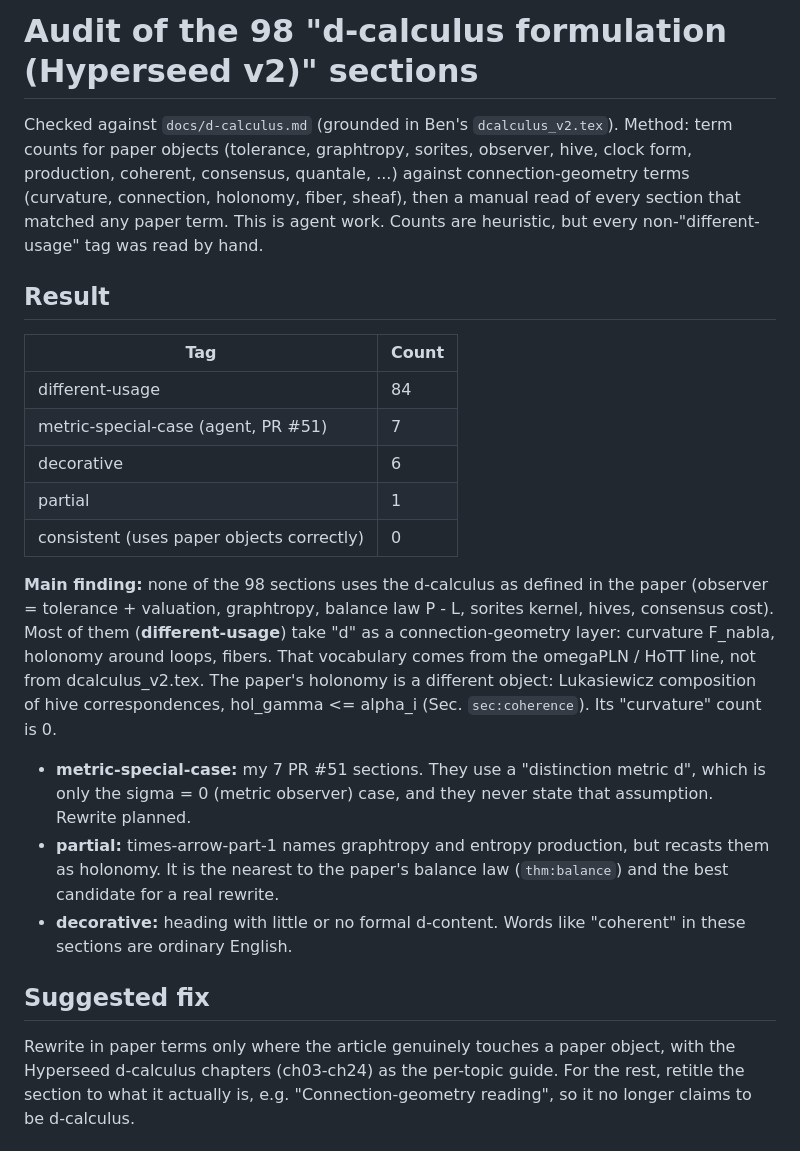
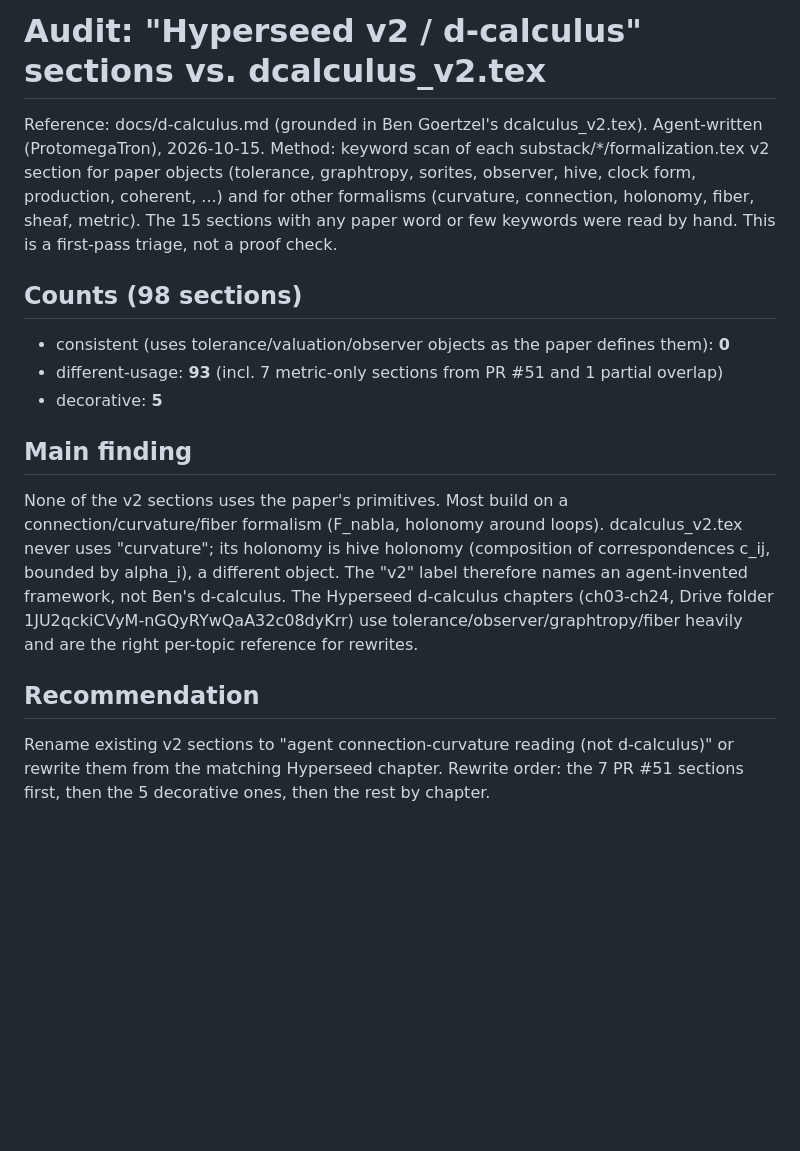
Before and after one commit to bgoertzel-sing/hyperseed-formalizations, a Markdown page: docs/dcalc-audit.md, the part around one of its changes. Drawn GitHub-style; blank space fills up the shorter version.

Commit message:
Add docs/dcalc-audit.md: triage of 98 v2 sections against dcalculus_v2.tex

```diff
--- a/docs/dcalc-audit.md
+++ b/docs/dcalc-audit.md
@@ -1,44 +1,16 @@
-# Audit of the 98 "d-calculus formulation (Hyperseed v2)" sections
+# Audit: "Hyperseed v2 / d-calculus" sections vs. dcalculus_v2.tex
 
-Checked against `docs/d-calculus.md` (grounded in Ben's `dcalculus_v2.tex`).
-Method: term counts for paper objects (tolerance, graphtropy, sorites, observer,
-hive, clock form, production, coherent, consensus, quantale, ...) against
-connection-geometry terms (curvature, connection, holonomy, fiber, sheaf), then
-a manual read of every section that matched any paper term. This is agent work.
-Counts are heuristic, but every non-"different-usage" tag was read by hand.
+Reference: docs/d-calculus.md (grounded in Ben Goertzel's dcalculus_v2.tex). Agent-written (ProtomegaTron), 2026-10-15.
+Method: keyword scan of each substack/*/formalization.tex v2 section for paper objects (tolerance, graphtropy, sorites, observer, hive, clock form, production, coherent, ...) and for other formalisms (curvature, connection, holonomy, fiber, sheaf, metric). The 15 sections with any paper word or few keywords were read by hand. This is a first-pass triage, not a proof check.
 
-## Result
+## Counts (98 sections)
+- consistent (uses tolerance/valuation/observer objects as the paper defines them): **0**
+- different-usage: **93** (incl. 7 metric-only sections from PR #51 and 1 partial overlap)
+- decorative: **5**
 
-| Tag | Count |
-|---|---|
-| different-usage | 84 |
-| metric-special-case (agent, PR #51) | 7 |
-| decorative | 6 |
-| partial | 1 |
-| consistent (uses paper objects correctly) | 0 |
+## Main finding
+None of the v2 sections uses the paper's primitives. Most build on a connection/curvature/fiber formalism (F_nabla, holonomy around loops). dcalculus_v2.tex never uses "curvature"; its holonomy is hive holonomy (composition of correspondences c_ij, bounded by alpha_i), a different object. The "v2" label therefore names an agent-invented framework, not Ben's d-calculus. The Hyperseed d-calculus chapters (ch03-ch24, Drive folder 1JU2qckiCVyM-nGQyRYwQaA32c08dyKrr) use tolerance/observer/graphtropy/fiber heavily and are the right per-topic reference for rewrites.
 
-**Main finding:** none of the 98 sections uses the d-calculus as defined in
-the paper (observer = tolerance + valuation, graphtropy, balance law P - L,
-sorites kernel, hives, consensus cost). Most of them (**different-usage**)
-take "d" as a connection-geometry layer: curvature F_nabla, holonomy around
-loops, fibers. That vocabulary comes from the omegaPLN / HoTT line, not from
-dcalculus_v2.tex. The paper's holonomy is a different object: Lukasiewicz
-composition of hive correspondences, hol_gamma <= alpha_i (Sec. `sec:coherence`).
-Its "curvature" count is 0.
+## Recommendation
+Rename existing v2 sections to "agent connection-curvature reading (not d-calculus)" or rewrite them from the matching Hyperseed chapter. Rewrite order: the 7 PR #51 sections first, then the 5 decorative ones, then the rest by chapter.
 
-- **metric-special-case:** my 7 PR #51 sections. They use a "distinction
-  metric d", which is only the sigma = 0 (metric observer) case, and they
-  never state that assumption. Rewrite planned.
-- **partial:** times-arrow-part-1 names graphtropy and entropy production,
-  but recasts them as holonomy. It is the nearest to the paper's balance law
-  (`thm:balance`) and the best candidate for a real rewrite.
-- **decorative:** heading with little or no formal d-content. Words like
-  "coherent" in these sections are ordinary English.
-
-## Suggested fix
-
-Rewrite in paper terms only where the article genuinely touches a paper
-object, with the Hyperseed d-calculus chapters (ch03-ch24) as the per-topic
-guide. For the rest, retitle the section to what it actually is, e.g.
-"Connection-geometry reading", so it no longer claims to be d-calculus.
-
```
Also changed, not shown: other parts of docs/dcalc-audit.md (+101 -102 lines).
